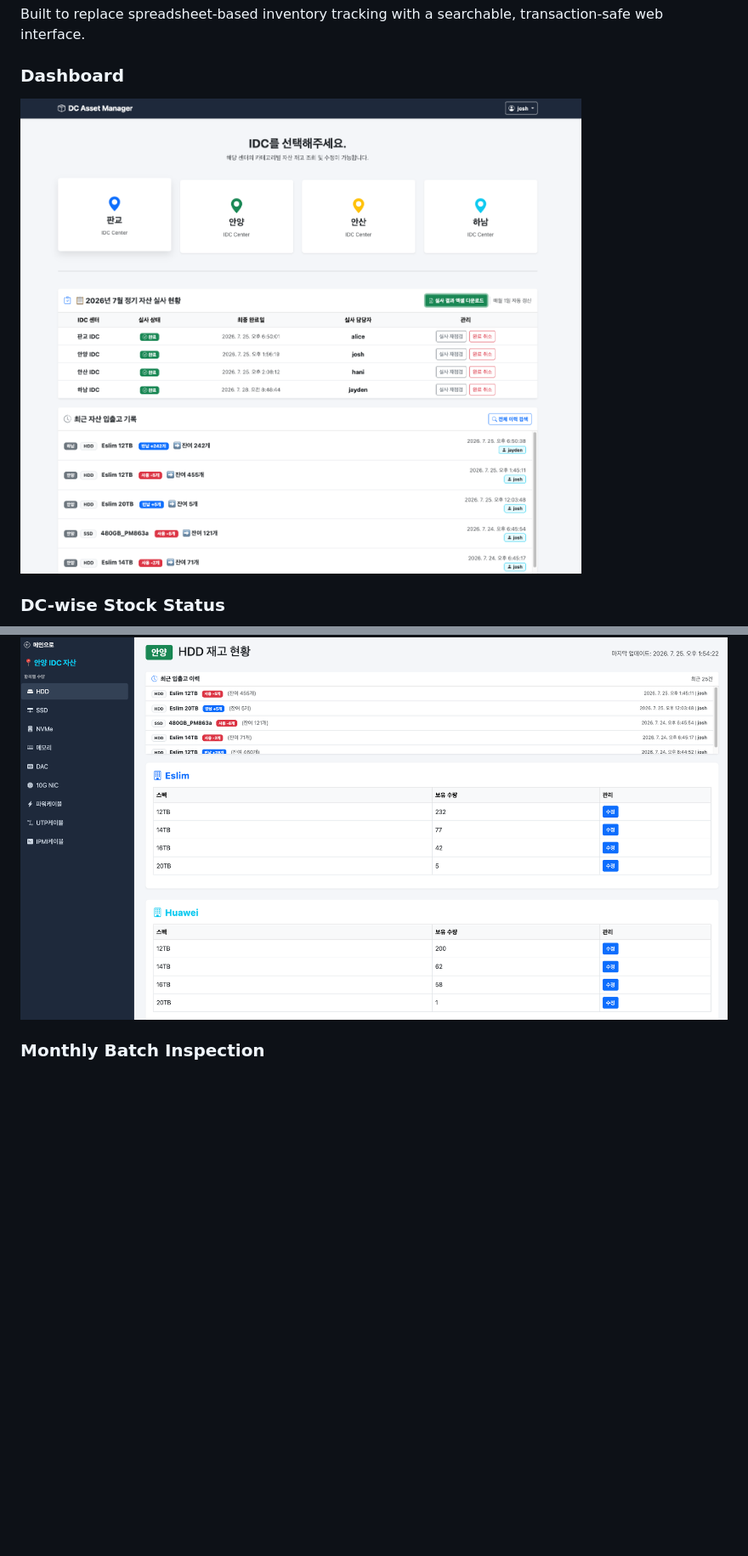
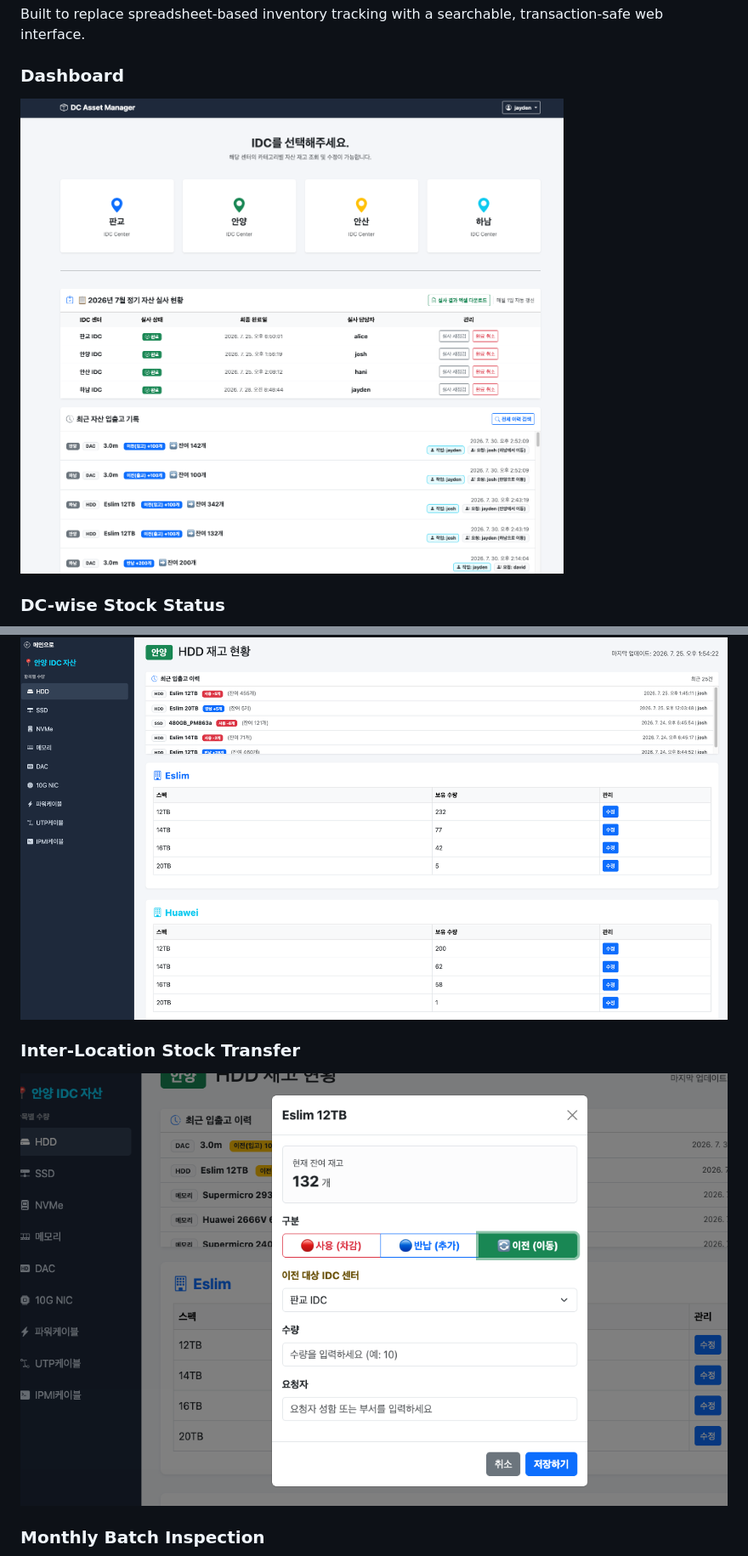
Before and after one commit to Jo00ow-1/DC-Asset-Manager-v2, a Markdown page: README.md, 2 parts joined by grey strips. Shown: that part at 85% size. Rendered like a GitHub page; pictures changed too: docs/DAM2.png, docs/DAM7.png (added); blank space fills up the shorter version.

```diff
--- a/README.md
+++ b/README.md
@@ -10,6 +10,9 @@ Built to replace spreadsheet-based inventory tracking with a searchable, transac
 
 ### DC-wise Stock Status
 ![DC-wise Stock Status](./docs/DAM4.png)
+
+### Inter-Location Stock Transfer
+![Inter-Location Stock Transfer](./docs/DAM7.png)
 
 ### Monthly Batch Inspection
 ![Monthly Batch Inspection](./docs/DAM3.png)
```
Also changed, not shown: other parts of README.md (+17 -4 lines), README_ko.md (+20 -4 lines).
